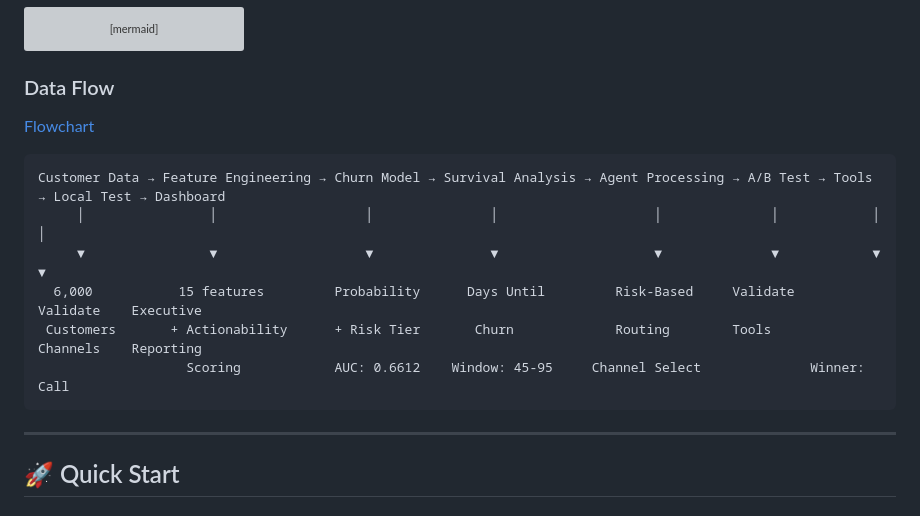
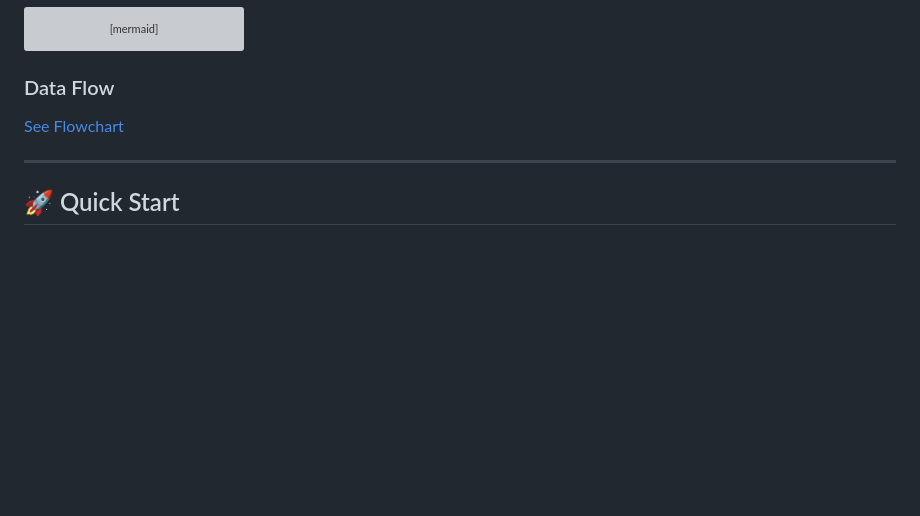
Before and after one commit to Iblouse/Proactive-churn-prevention, a Markdown page: README_publish.md, the part around the change. Drawn GitHub-style; blank space fills up the shorter version; grey boxes are pictures that could not be loaded.

Commit message:
Link flowchart in Data Flow section of README
Updated the Data Flow section to provide a link to the flowchart.

````diff
--- a/README_publish.md
+++ b/README_publish.md
@@ -209,15 +209,7 @@ Different seeds can produce different winners. This reflects realistic uncertain
 ```
 
 ### Data Flow
-[Flowchart](https://github.com/Iblouse/Proactive-churn-prevention/blob/main/flowchart.md)
-```
-Customer Data → Feature Engineering → Churn Model → Survival Analysis → Agent Processing → A/B Test → Tools → Local Test → Dashboard
-     │                │                   │               │                    │              │            │           │
-     ▼                ▼                   ▼               ▼                    ▼              ▼            ▼           ▼
-  6,000           15 features         Probability      Days Until         Risk-Based     Validate     Validate    Executive
- Customers       + Actionability      + Risk Tier       Churn             Routing        Tools        Channels    Reporting
-                   Scoring            AUC: 0.6612    Window: 45-95     Channel Select              Winner: Call
-```
+[See Flowchart](https://github.com/Iblouse/Proactive-churn-prevention/blob/main/flowchart.md)
 
 ---
 
````
